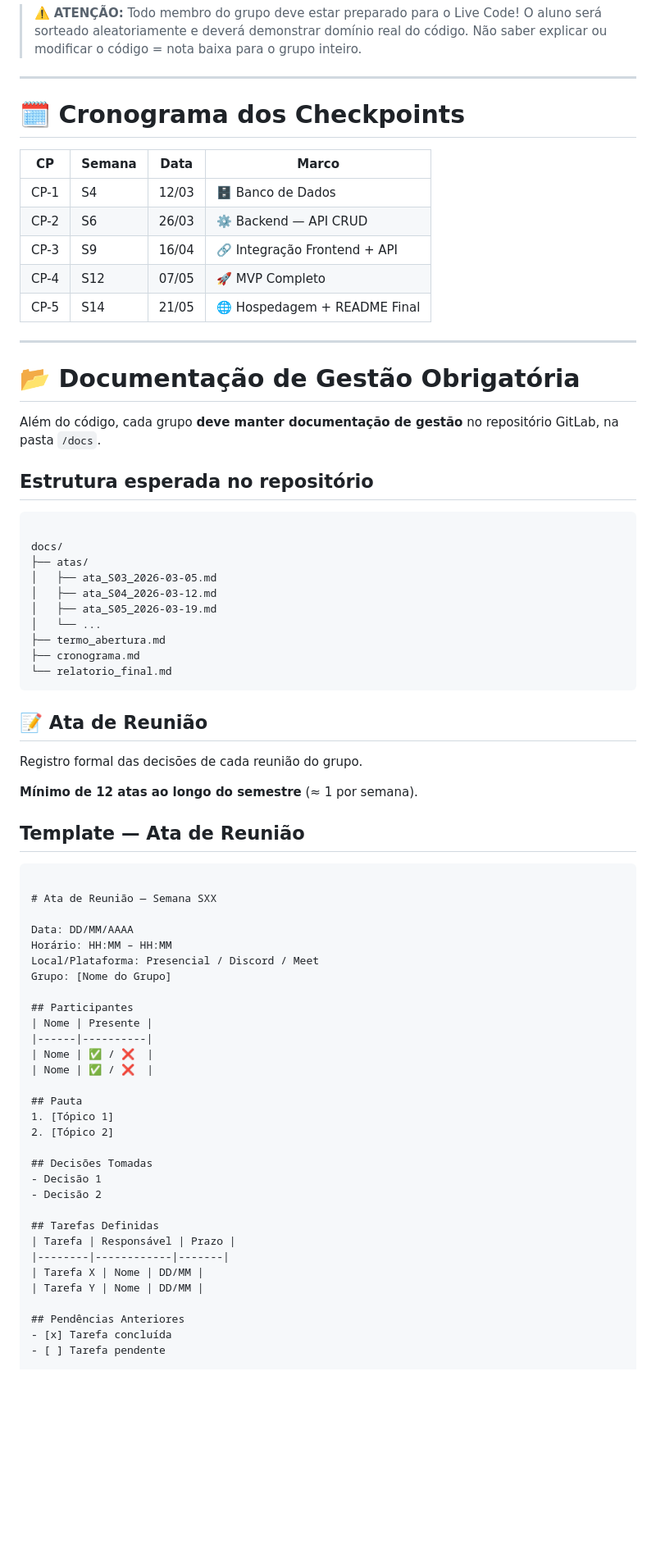
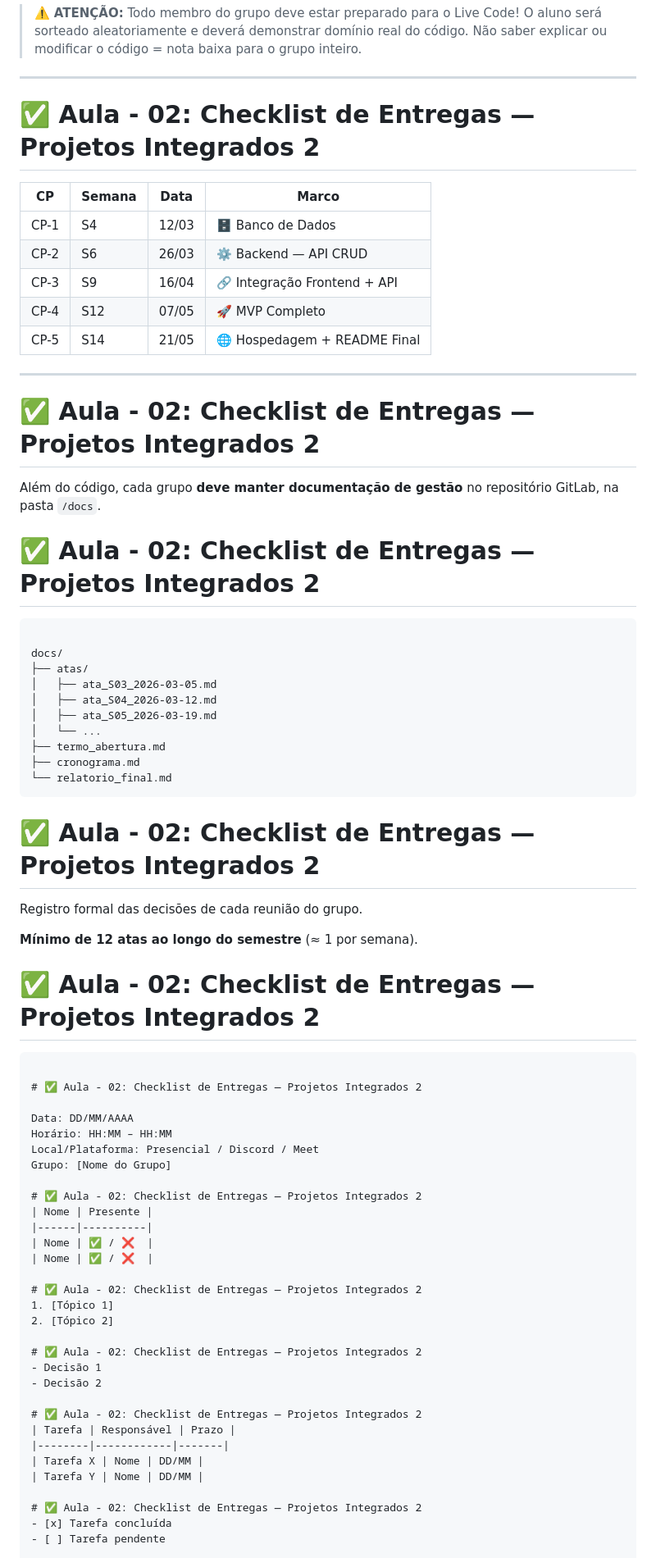
Before and after one commit to rofilho/projetos2, a Markdown page: content/02 - Checklist de Entregas.md, the part around one of its changes. Shown at 82% size. Drawn GitHub-style; blank space fills up the shorter version.

````diff
--- a/content/02 - Checklist de Entregas.md
+++ b/content/02 - Checklist de Entregas.md
@@ -21,7 +21,7 @@ Cada Checkpoint (CP) vale **10 pontos**, distribuídos em 4 critérios:
 
 ---
 
-# **🗓️ Cronograma dos Checkpoints**
+# ✅ Aula - 02: Checklist de Entregas — Projetos Integrados 2
 
 | **CP** | **Semana** | **Data** | **Marco** |
 | --- | --- | --- | --- |
@@ -33,11 +33,11 @@ Cada Checkpoint (CP) vale **10 pontos**, distribuídos em 4 critérios:
 
 ---
 
-# **📂 Documentação de Gestão Obrigatória**
+# ✅ Aula - 02: Checklist de Entregas — Projetos Integrados 2
 
 Além do código, cada grupo **deve manter documentação de gestão** no repositório GitLab, na pasta `/docs`.
 
-## **Estrutura esperada no repositório**
+# ✅ Aula - 02: Checklist de Entregas — Projetos Integrados 2
 
 ```
 
@@ -52,44 +52,44 @@ docs/
 └── relatorio_final.md
 ```
 
-## **📝 Ata de Reunião**
+# ✅ Aula - 02: Checklist de Entregas — Projetos Integrados 2
 
 Registro formal das decisões de cada reunião do grupo.
 
 **Mínimo de 12 atas ao longo do semestre** (≈ 1 por semana).
 
-## **Template — Ata de Reunião**
+# ✅ Aula - 02: Checklist de Entregas — Projetos Integrados 2
 
 ```
 
-# Ata de Reunião — Semana SXX
+# ✅ Aula - 02: Checklist de Entregas — Projetos Integrados 2
 
 Data: DD/MM/AAAA
 Horário: HH:MM – HH:MM
 Local/Plataforma: Presencial / Discord / Meet
 Grupo: [Nome do Grupo]
 
-## Participantes
+# ✅ Aula - 02: Checklist de Entregas — Projetos Integrados 2
 | Nome | Presente |
 |------|----------|
 | Nome | ✅ / ❌  |
 | Nome | ✅ / ❌  |
 
-## Pauta
+# ✅ Aula - 02: Checklist de Entregas — Projetos Integrados 2
 1. [Tópico 1]
 2. [Tópico 2]
 
-## Decisões Tomadas
+# ✅ Aula - 02: Checklist de Entregas — Projetos Integrados 2
 - Decisão 1
 - Decisão 2
 
-## Tarefas Definidas
+# ✅ Aula - 02: Checklist de Entregas — Projetos Integrados 2
 | Tarefa | Responsável | Prazo |
 |--------|------------|-------|
 | Tarefa X | Nome | DD/MM |
 | Tarefa Y | Nome | DD/MM |
 
-## Pendências Anteriores
+# ✅ Aula - 02: Checklist de Entregas — Projetos Integrados 2
 - [x] Tarefa concluída
 - [ ] Tarefa pendente
 
````
Also changed, not shown: other parts of content/02 - Checklist de Entregas.md (+33 -33 lines), content/01 - Informacoes da Turma.md (+18 -18 lines), content/03 - Tabela Mestre de Avaliacao.md (+23 -23 lines).
